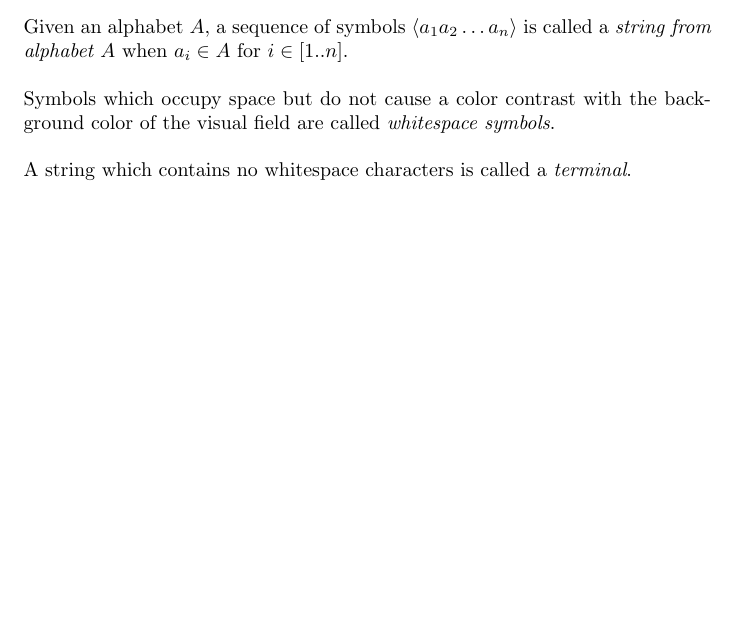
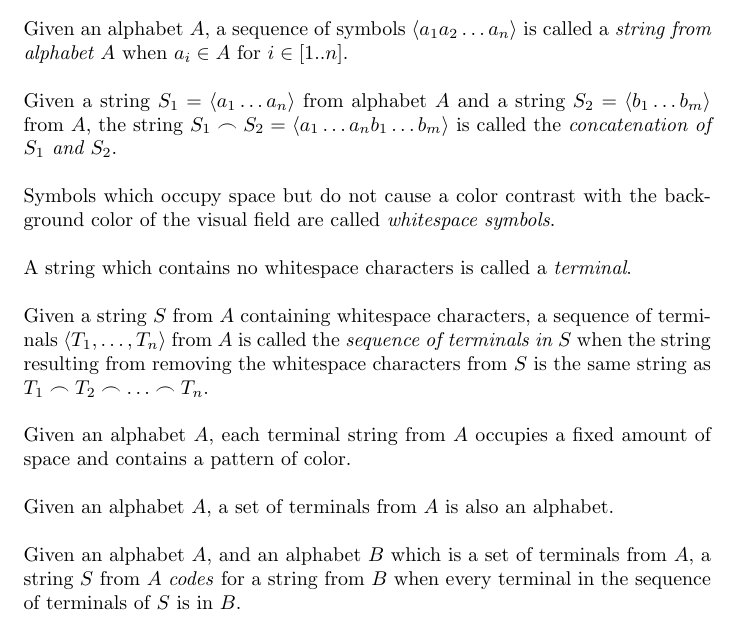
Before and after one commit to Topology/Idiom, a LaTeX document (theory/idiom.tex): part of the page, cut so that both start at the same text, the shorter picture padded with empty space. Compiled offline with pdfLaTeX.

Commit message:
working towards defining what a language is.

```diff
--- a/theory/idiom.tex
+++ b/theory/idiom.tex
@@ -5,6 +5,8 @@
 \newcommand{\seq}[1]{\langle #1\rangle}
 
 \newcommand{\defcon}[1]{\emph{#1}}
+
+\newcommand{\seqcat}{\frown}
 
 \begin{document}
 
@@ -18,10 +20,24 @@
 
 \nl Given an alphabet $A$, a sequence of symbols $\seq{a_1a_2\dots a_n}$  is called a \defcon{string from alphabet $A$}  when  $a_i\in A$ for $i\in[1..n]$.
 
+
+\nl Given a string $S_1= \seq{a_1\dots a_n}$ from alphabet $A$ and a string $S_2 = \seq{b_1\dots b_m}$ from $A$, the string $S_1\seqcat S_2 = \seq{a_1\dots a_nb_1\dots b_m}$ is called the \defcon{concatenation of $S_1$ and $S_2$}.
+
+
 \nl Symbols which occupy space but do not cause a color contrast with the background color of the visual field are called \defcon{whitespace symbols}.
 
 \nl A string which contains no whitespace characters is called a \defcon{terminal}.
 
+\nl Given a string $S$ from $A$ containing whitespace characters, a sequence of terminals $\seq{T_1,\dots, T_n}$ from $A$ is called the \defcon{sequence of terminals in $S$} when the string resulting from removing the whitespace characters from $S$ is the same string as $T_1\seqcat T_2\seqcat\dots \seqcat T_n$.
+
+\nl Given an alphabet $A$, each terminal string from $A$ occupies a fixed amount of space and contains a pattern of color.
+
+\nl Given an alphabet $A$, a set of terminals from $A$ is also an alphabet.
+
+
+\nl Given an alphabet $A$, and an alphabet $B$ which is a set of terminals from $A$, a string $S$ from $A$ \defcon{codes} for a string from $B$ when every terminal in the sequence of terminals of $S$ is in $B$.
+
+
 
 
 \end{document}
```
